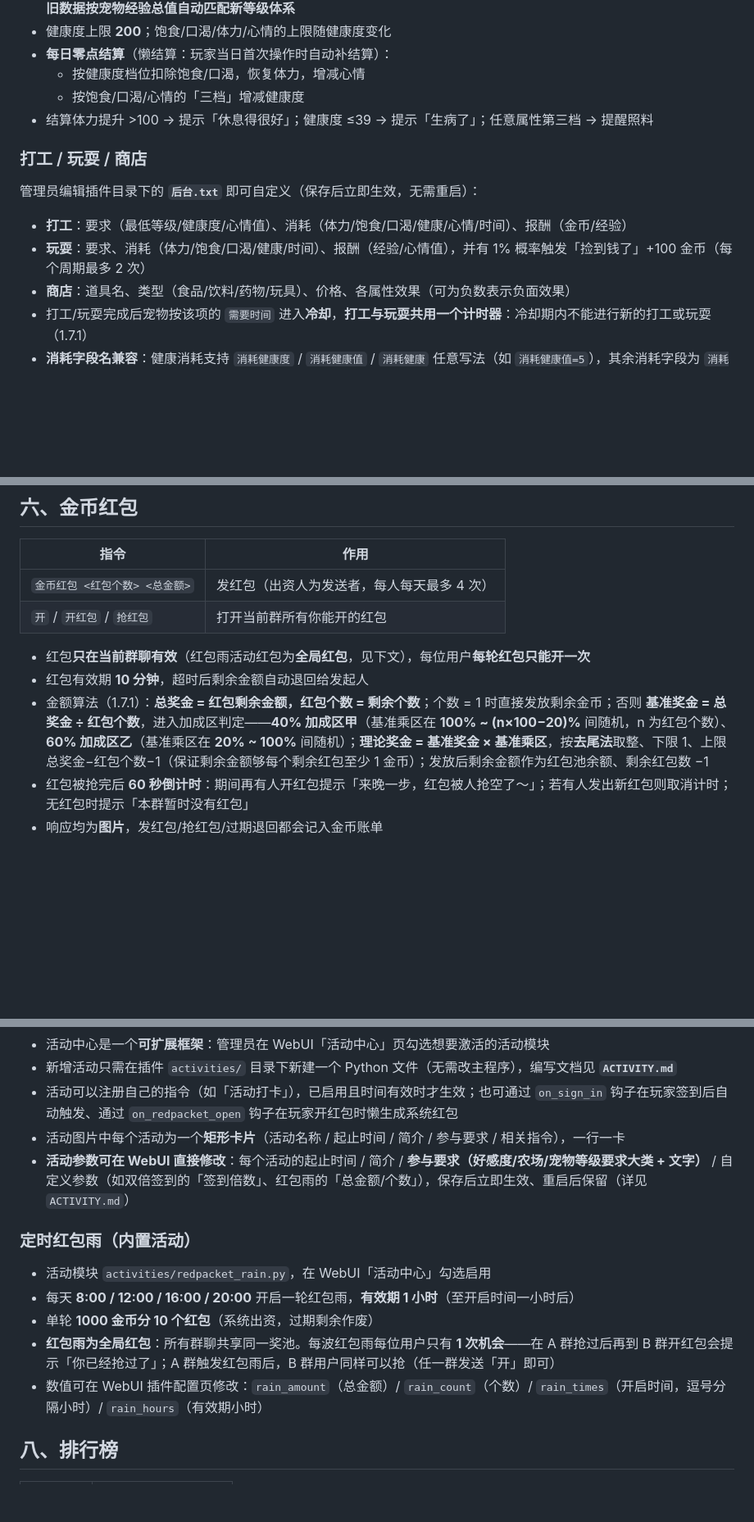
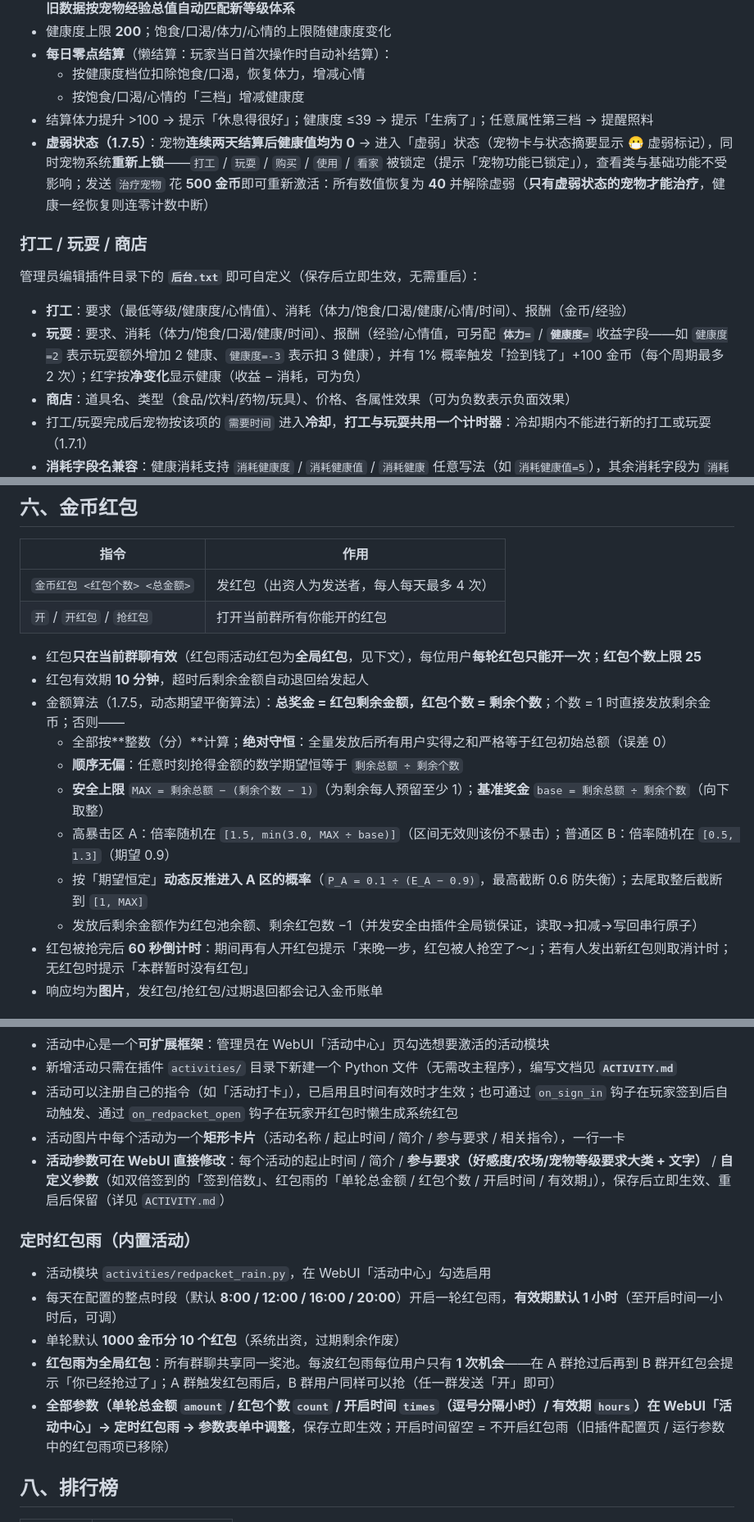
Before and after one commit to Haoxiang-Fant/astrbot_plugin_signin, a Markdown page: README.md, 3 parts joined by grey strips. Shown at 82% size. Drawn GitHub-style; blank space fills up the shorter version.

```diff
--- a/README.md
+++ b/README.md
@@ -82,13 +83,14 @@
   - 按健康度档位扣除饱食/口渴，恢复体力，增减心情
   - 按饱食/口渴/心情的「三档」增减健康度
 - 结算体力提升 >100 → 提示「休息得很好」；健康度 ≤39 → 提示「生病了」；任意属性第三档 → 提醒照料
+- **虚弱状态（1.7.5）**：宠物**连续两天结算后健康值均为 0** → 进入「虚弱」状态（宠物卡与状态摘要显示 😷 虚弱标记），同时宠物系统**重新上锁**——`打工` / `玩耍` / `购买` / `使用` / `看家` 被锁定（提示「宠物功能已锁定」），查看类与基础功能不受影响；发送 `治疗宠物` 花 **500 金币**即可重新激活：所有数值恢复为 **40** 并解除虚弱（**只有虚弱状态的宠物才能治疗**，健康一经恢复则连零计数中断）
 
 ### 打工 / 玩耍 / 商店
 
 管理员编辑插件目录下的 **`后台.txt`** 即可自定义（保存后立即生效，无需重启）：
 
 - **打工**：要求（最低等级/健康度/心情值）、消耗（体力/饱食/口渴/健康/心情/时间）、报酬（金币/经验）
-- **玩耍**：要求、消耗（体力/饱食/口渴/健康/时间）、报酬（经验/心情值），并有 1% 概率触发「捡到钱了」+100 金币（每个周期最多 2 次）
+- **玩耍**：要求、消耗（体力/饱食/口渴/健康/时间）、报酬（经验/心情值，可另配 **`体力=`** / **`健康度=`** 收益字段——如 `健康度=2` 表示玩耍额外增加 2 健康、`健康度=-3` 表示扣 3 健康），并有 1% 概率触发「捡到钱了」+100 金币（每个周期最多 2 次）；红字按**净变化**显示健康（收益 − 消耗，可为负）
 - **商店**：道具名、类型（食品/饮料/药物/玩具）、价格、各属性效果（可为负数表示负面效果）
 - 打工/玩耍完成后宠物按该项的 `需要时间` 进入**冷却**，**打工与玩耍共用一个计时器**：冷却期内不能进行新的打工或玩耍（1.7.1）
 - **消耗字段名兼容**：健康消耗支持 `消耗健康度` / `消耗健康值` / `消耗健康` 任意写法（如 `消耗健康值=5`），其余消耗字段为 `消耗体力` / `消耗饱食度` / `消耗口渴值` / `消耗心情值`
@@ -219,9 +221,15 @@
 | `金币红包 <红包个数> <总金额>` | 发红包（出资人为发送者，每人每天最多 4 次） |
 | `开` / `开红包` / `抢红包` | 打开当前群所有你能开的红包 |
 
-- 红包**只在当前群聊有效**（红包雨活动红包为**全局红包**，见下文），每位用户**每轮红包只能开一次**
+- 红包**只在当前群聊有效**（红包雨活动红包为**全局红包**，见下文），每位用户**每轮红包只能开一次**；**红包个数上限 25**
 - 红包有效期 **10 分钟**，超时后剩余金额自动退回给发起人
-- 金额算法（1.7.1）：**总奖金 = 红包剩余金额，红包个数 = 剩余个数**；个数 = 1 时直接发放剩余金币；否则 **基准奖金 = 总奖金 ÷ 红包个数**，进入加成区判定——**40% 加成区甲**（基准乘区在 **100% ~ (n×100−20)%** 间随机，n 为红包个数）、**60% 加成区乙**（基准乘区在 **20% ~ 100%** 间随机）；**理论奖金 = 基准奖金 × 基准乘区**，按**去尾法**取整、下限 1、上限 总奖金−红包个数−1（保证剩余金额够每个剩余红包至少 1 金币）；发放后剩余金额作为红包池余额、剩余红包数 −1
+- 金额算法（1.7.5，动态期望平衡算法）：**总奖金 = 红包剩余金额，红包个数 = 剩余个数**；个数 = 1 时直接发放剩余金币；否则——
+  - 全部按**整数（分）**计算；**绝对守恒**：全量发放后所有用户实得之和严格等于红包初始总额（误差 0）
+  - **顺序无偏**：任意时刻抢得金额的数学期望恒等于 `剩余总额 ÷ 剩余个数`
+  - **安全上限** `MAX = 剩余总额 − (剩余个数 − 1)`（为剩余每人预留至少 1）；**基准奖金** `base = 剩余总额 ÷ 剩余个数`（向下取整）
+  - 高暴击区 A：倍率随机在 `[1.5, min(3.0, MAX ÷ base)]`（区间无效则该份不暴击）；普通区 B：倍率随机在 `[0.5, 1.3]`（期望 0.9）
+  - 按「期望恒定」**动态反推进入 A 区的概率**（`P_A = 0.1 ÷ (E_A − 0.9)`，最高截断 0.6 防失衡）；去尾取整后截断到 `[1, MAX]`
+  - 发放后剩余金额作为红包池余额、剩余红包数 −1（并发安全由插件全局锁保证，读取→扣减→写回串行原子）
 - 红包被抢完后 **60 秒倒计时**：期间再有人开红包提示「来晚一步，红包被人抢空了～」；若有人发出新红包则取消计时；无红包时提示「本群暂时没有红包」
 - 响应均为**图片**，发红包/抢红包/过期退回都会记入金币账单
 
@@ -235,15 +243,15 @@
 - 新增活动只需在插件 `activities/` 目录下新建一个 Python 文件（无需改主程序），编写文档见 **`ACTIVITY.md`**
 - 活动可以注册自己的指令（如「活动打卡」），已启用且时间有效时才生效；也可通过 `on_sign_in` 钩子在玩家签到后自动触发、通过 `on_redpacket_open` 钩子在玩家开红包时懒生成系统红包
 - 活动图片中每个活动为一个**矩形卡片**（活动名称 / 起止时间 / 简介 / 参与要求 / 相关指令），一行一卡
-- **活动参数可在 WebUI 直接修改**：每个活动的起止时间 / 简介 / **参与要求（好感度/农场/宠物等级要求大类 + 文字）** / 自定义参数（如双倍签到的「签到倍数」、红包雨的「总金额/个数」），保存后立即生效、重启后保留（详见 `ACTIVITY.md`）
+- **活动参数可在 WebUI 直接修改**：每个活动的起止时间 / 简介 / **参与要求（好感度/农场/宠物等级要求大类 + 文字）** / **自定义参数**（如双倍签到的「签到倍数」、红包雨的「单轮总金额 / 红包个数 / 开启时间 / 有效期」），保存后立即生效、重启后保留（详见 `ACTIVITY.md`）
 
 ### 定时红包雨（内置活动）
 
 - 活动模块 `activities/redpacket_rain.py`，在 WebUI「活动中心」勾选启用
-- 每天 **8:00 / 12:00 / 16:00 / 20:00** 开启一轮红包雨，**有效期 1 小时**（至开启时间一小时后）
-- 单轮 **1000 金币分 10 个红包**（系统出资，过期剩余作废）
+- 每天在配置的整点时段（默认 **8:00 / 12:00 / 16:00 / 20:00**）开启一轮红包雨，**有效期默认 1 小时**（至开启时间一小时后，可调）
+- 单轮默认 **1000 金币分 10 个红包**（系统出资，过期剩余作废）
 - **红包雨为全局红包**：所有群聊共享同一奖池。每波红包雨每位用户只有 **1 次机会**——在 A 群抢过后再到 B 群开红包会提示「你已经抢过了」；A 群触发红包雨后，B 群用户同样可以抢（任一群发送「开」即可）
-- 数值可在 WebUI 插件配置页修改：`rain_amount`（总金额）/ `rain_count`（个数）/ `rain_times`（开启时间，逗号分隔小时）/ `rain_hours`（有效期小时）
+- **全部参数（单轮总金额 `amount` / 红包个数 `count` / 开启时间 `times`（逗号分隔小时）/ 有效期 `hours`）在 WebUI「活动中心」→ 定时红包雨 → 参数表单中调整**，保存立即生效；开启时间留空 = 不开启红包雨（旧插件配置页 / 运行参数中的红包雨项已移除）
 
 ## 八、排行榜
 
```
Also changed, not shown: other parts of README.md (+19 -14 lines).
